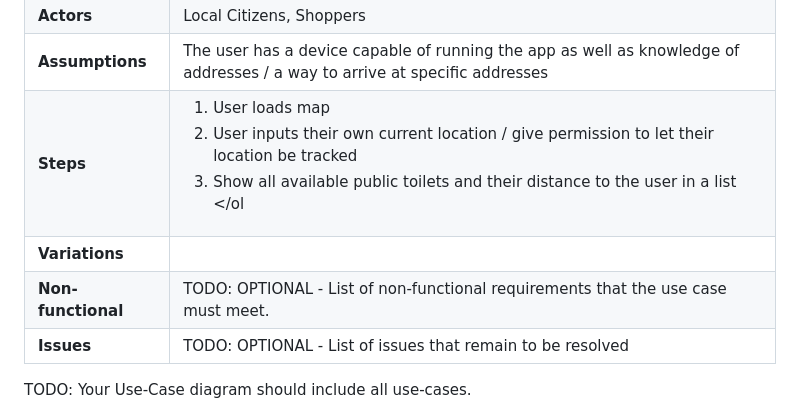
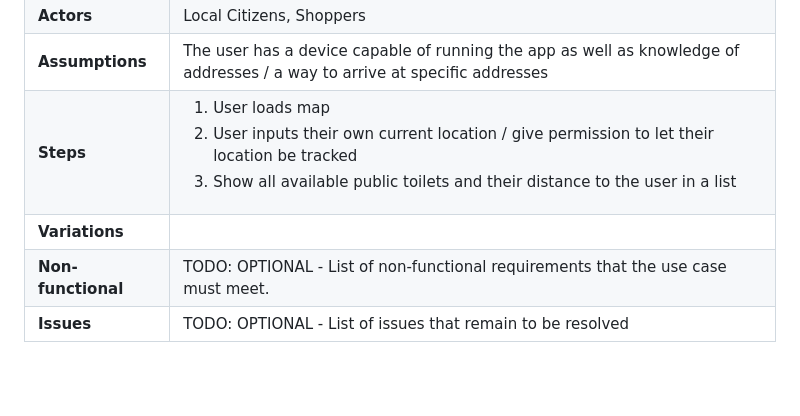
Before and after one commit to hyknnn/Public-Toilet-FInder, a Markdown page: docs/requirements.md, the part around the change. Drawn GitHub-style; blank space fills up the shorter version.

```diff
--- a/docs/requirements.md
+++ b/docs/requirements.md
@@ -33,14 +33,10 @@ UC2 - Find toilets by address
 | **Description** | Shows all nearby public toilets in a list including their locations by address |
 | **Actors** | Local Citizens, Shoppers |
 | **Assumptions** | The user has a device capable of running the app as well as knowledge of addresses / a way to arrive at specific addresses </td></tr>
-| **Steps** | <ol><li> User loads map</li><li>User inputs their own current location / give permission to let their location be tracked</li><li>Show all available public toilets and their distance to the user in a list</li></ol |
+| **Steps** | <ol><li> User loads map</li><li>User inputs their own current location / give permission to let their location be tracked</li><li>Show all available public toilets and their distance to the user in a list</li></ol> |
 | **Variations** |  |
 | **Non-functional** | TODO: OPTIONAL - List of non-functional requirements that the use case must meet. |
 | **Issues** | TODO: OPTIONAL - List of issues that remain to be resolved |
-
-
-
-TODO: Your Use-Case diagram should include all use-cases.
 
 ![Insert your Use-Case Diagram Here](images/UseCaseDiagram.png)
 
```
